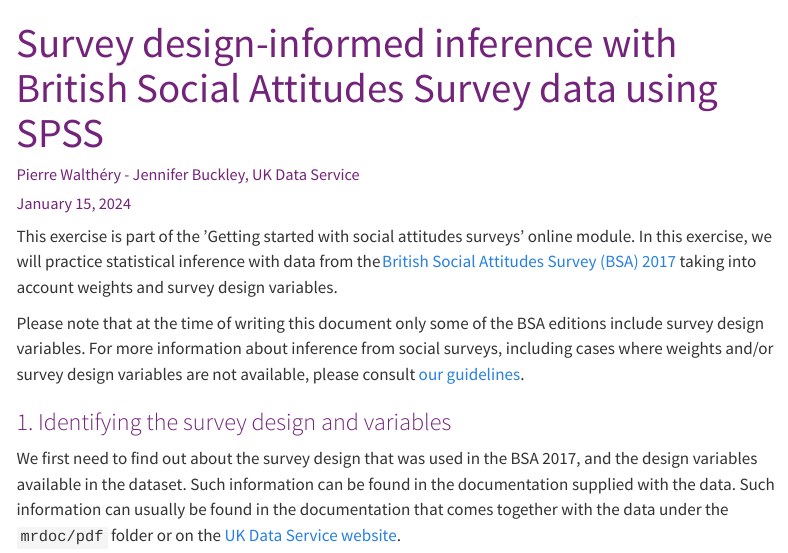
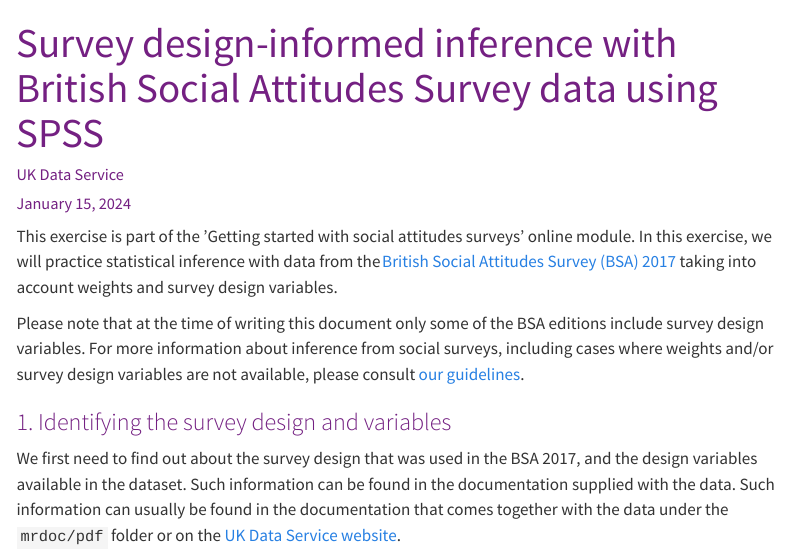
Before and after one commit to UKDataServiceOpen/Introduction_to_the_BSA, a Quarto document (infer_w_survey_design_usingSPSS.qmd): the page in a window 1100 px wide, from its top. Rendered offline with R 4.5, knitr and Pandoc in place of Quarto, with nearby package versions; menus at the side of the page are left out.

Commit message:
Updated font and logo

```diff
--- a/bsa.css
+++ b/bsa.css
@@ -1,10 +1,9 @@
 .quarto-title-block .quarto-title-banner {
-  background-image: url("pics/UKDS_logo_only.png");
-  background-size: 100px;
+  background-image: url("pics/UKDS Logos_Col_Grey.jpg");
+  background-size: 200px;
   background-position: left;
   background-repeat: no-repeat;
-  padding-left: 30px;
-  padding-bottom: 10px;
+  padding-left: 100px;
   background-origin: content-box;
 }
 
@@ -14,17 +13,17 @@
 }
 
 title {
-  color: #74237b;
+  color: #742082;
 }
 h1 {
-  color: #74237b;
+  color: #742082;
 }
 h2 {
-  color: #74237b;
+  color: #742082;
 }
 h3 {
-  color: #74237b;
+  color: #742082;
 }
 h4 {
-  color: #74237b;
+  color: #742082;
 }
--- a/infer_w_survey_design_usingSPSS.qmd
+++ b/infer_w_survey_design_usingSPSS.qmd
@@ -1,9 +1,9 @@
 ---
 title: "Survey design-informed inference with British Social Attitudes Survey data using SPSS"
-author: "Pierre Walthéry - Jennifer Buckley, UK Data Service"
+author: "UK Data Service"
 date: last-modified
 date-format: "MMMM YYYY"
-mainfont: "Open Sans"
+mainfont: "Arial"
 title-block: "plain"
 title-block-banner: "white"
 format:
```
Also changed, not shown: Pop_estimates_using_the_BSAS_and_SPSS.qmd (+2 -2 lines), Population estimates using the BSAS with R.qmd (+1 -1 lines), infer_w_survey_design_usingR.qmd (+2 -1 lines), Pop_estimates_using_the_BSAS_and_SPSS.html, Population estimates using the BSAS with R.html, infer_w_survey_design_usingR.html, infer_w_survey_design_usingSPSS.html, 3 other files.
